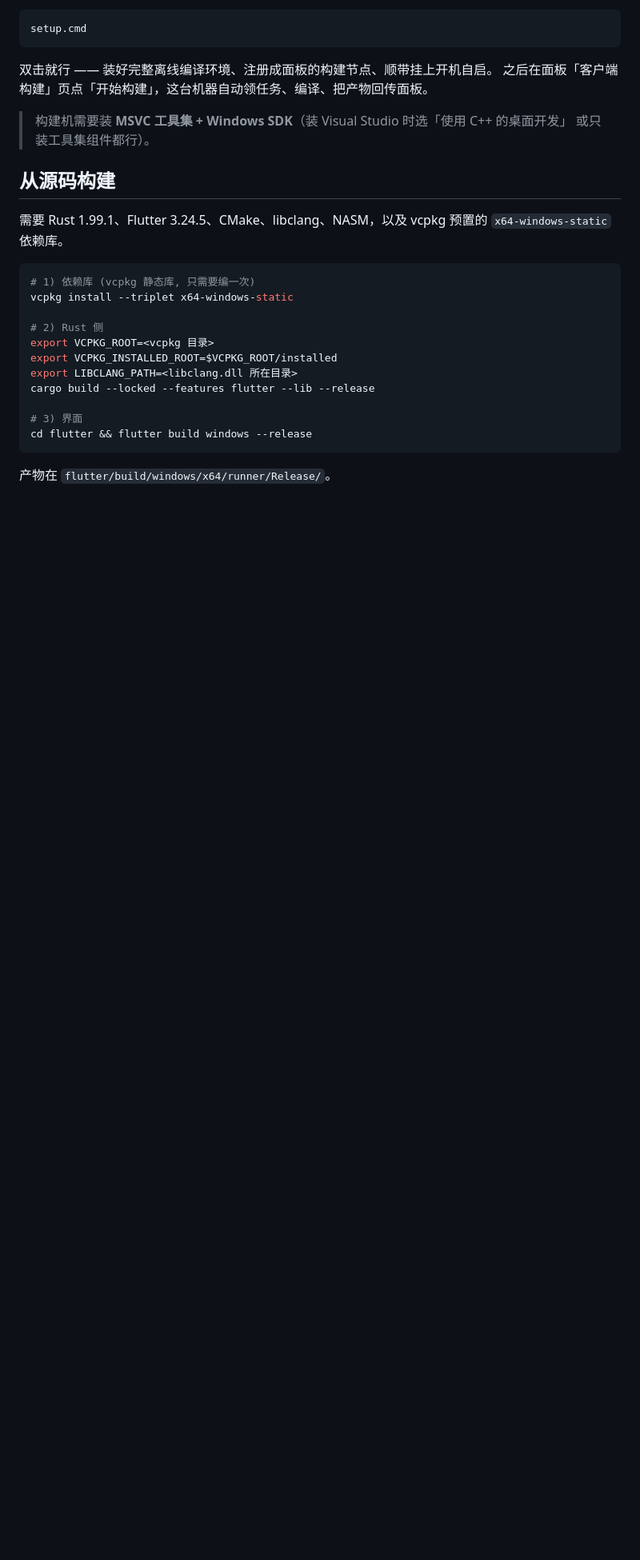
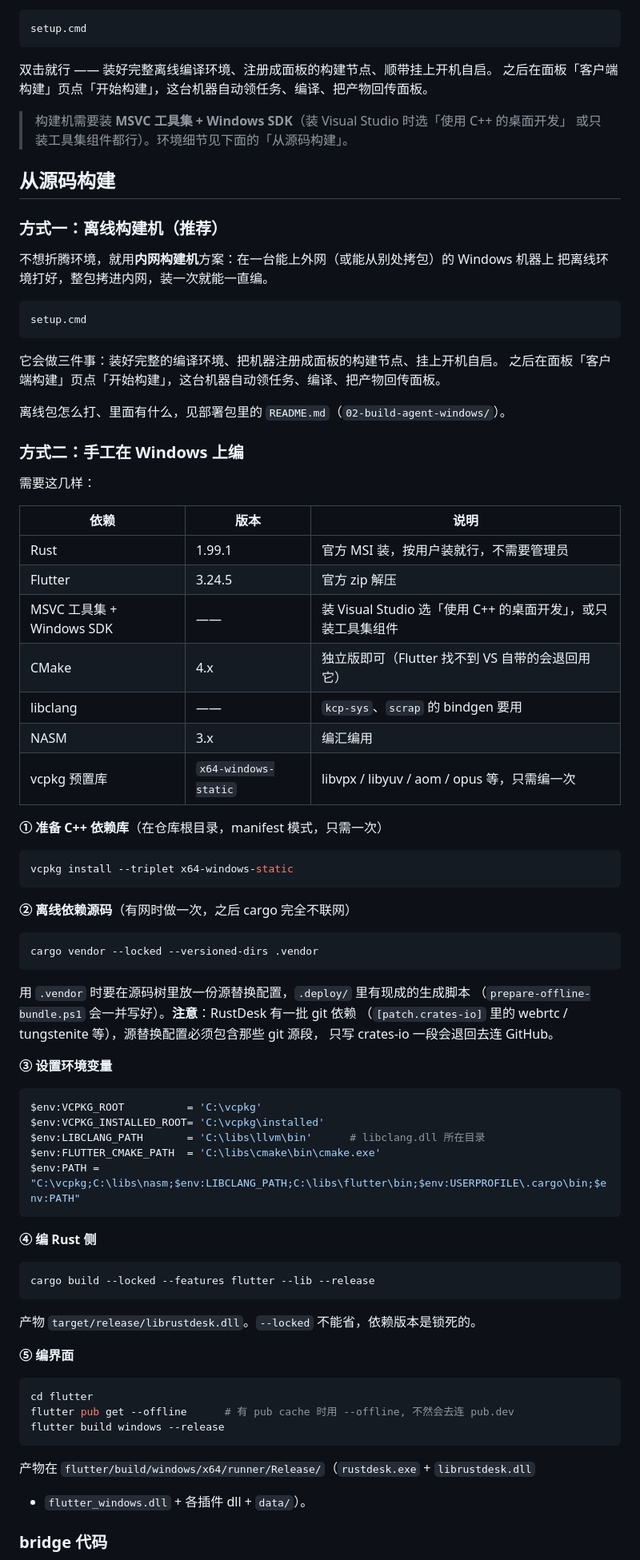
Before and after one commit to mypc1995/yuanjie, a Markdown page: README.md, the part around one of its changes. Shown at 80% size. Drawn GitHub-style; blank space fills up the shorter version.

Commit message:
README 补上完整的构建说明
原来只写了三行命令, 还是 Linux 的 export 写法, 而本项目出的是 Windows 客户端。
现在按实际能跑的流程写:

- 方式一: 离线构建机 (setup.cmd 一键装环境 + 面板上一键出包)
- 方式二: 手工在 Windows 上编 —— 依赖清单、vcpkg 静态库、cargo vendor 离线化、
  环境变量、Rust 侧与界面两条命令
- 特别写明源替换配置必须包含 git 源段, 只写 crates-io 一段会退回去连 GitHub
- bridge 代码已随仓库提供, 重新生成要钉死 codegen 1.80.1
- 怎么打成能发给用户的包 (package.ps1 / 面板构建)
- 在 Linux 服务器上编 Linux 客户端

````diff
--- a/README.md
+++ b/README.md
@@ -85,25 +85,83 @@ setup.cmd
 之后在面板「客户端构建」页点「开始构建」，这台机器自动领任务、编译、把产物回传面板。
 
 > 构建机需要装 **MSVC 工具集 + Windows SDK**（装 Visual Studio 时选「使用 C++ 的桌面开发」
-> 或只装工具集组件都行）。
+> 或只装工具集组件都行）。环境细节见下面的「从源码构建」。
 
 ## 从源码构建
 
-需要 Rust 1.99.1、Flutter 3.24.5、CMake、libclang、NASM，以及 vcpkg 预置的
-`x64-windows-static` 依赖库。
+### 方式一：离线构建机（推荐）
 
-```bash
-# 1) 依赖库 (vcpkg 静态库, 只需要编一次)
-vcpkg install --triplet x64-windows-static
+不想折腾环境，就用**内网构建机**方案：在一台能上外网（或能从别处拷包）的 Windows 机器上
+把离线环境打好，整包拷进内网，装一次就能一直编。
 
-# 2) Rust 侧
-export VCPKG_ROOT=<vcpkg 目录>
-export VCPKG_INSTALLED_ROOT=$VCPKG_ROOT/installed
-export LIBCLANG_PATH=<libclang.dll 所在目录>
-cargo build --locked --features flutter --lib --release
-
-# 3) 界面
-cd flutter && flutter build windows --release
+```bat
+setup.cmd
 ```
 
-产物在 `flutter/build/windows/x64/runner/Release/`。
+它会做三件事：装好完整的编译环境、把机器注册成面板的构建节点、挂上开机自启。
+之后在面板「客户端构建」页点「开始构建」，这台机器自动领任务、编译、把产物回传面板。
+
+离线包怎么打、里面有什么，见部署包里的 `README.md`（`02-build-agent-windows/`）。
+
+### 方式二：手工在 Windows 上编
+
+需要这几样：
+
+| 依赖 | 版本 | 说明 |
+|---|---|---|
+| Rust | 1.99.1 | 官方 MSI 装，按用户装就行，不需要管理员 |
+| Flutter | 3.24.5 | 官方 zip 解压 |
+| MSVC 工具集 + Windows SDK | —— | 装 Visual Studio 选「使用 C++ 的桌面开发」，或只装工具集组件 |
+| CMake | 4.x | 独立版即可（Flutter 找不到 VS 自带的会退回用它） |
+| libclang | —— | `kcp-sys`、`scrap` 的 bindgen 要用 |
+| NASM | 3.x | 编汇编用 |
+| vcpkg 预置库 | `x64-windows-static` | libvpx / libyuv / aom / opus 等，只需编一次 |
+
+**① 准备 C++ 依赖库**（在仓库根目录，manifest 模式，只需一次）
+
+```powershell
+vcpkg install --triplet x64-windows-static
+```
+
+**② 离线依赖源码**（有网时做一次，之后 cargo 完全不联网）
+
+```powershell
+cargo vendor --locked --versioned-dirs .vendor
+```
+
+用 `.vendor` 时要在源码树里放一份源替换配置，`.deploy/` 里有现成的生成脚本
+（`prepare-offline-bundle.ps1` 会一并写好）。**注意**：RustDesk 有一批 git 依赖
+（`[patch.crates-io]` 里的 webrtc / tungstenite 等），源替换配置必须包含那些 git 源段，
+只写 crates-io 一段会退回去连 GitHub。
+
+**③ 设置环境变量**
+
+```powershell
+$env:VCPKG_ROOT          = 'C:\vcpkg'
+$env:VCPKG_INSTALLED_ROOT= 'C:\vcpkg\installed'
+$env:LIBCLANG_PATH       = 'C:\libs\llvm\bin'      # libclang.dll 所在目录
+$env:FLUTTER_CMAKE_PATH  = 'C:\libs\cmake\bin\cmake.exe'
+$env:PATH = "C:\vcpkg;C:\libs\nasm;$env:LIBCLANG_PATH;C:\libs\flutter\bin;$env:USERPROFILE\.cargo\bin;$env:PATH"
+```
+
+**④ 编 Rust 侧**
+
+```powershell
+cargo build --locked --features flutter --lib --release
+```
+
+产物 `target/release/librustdesk.dll`。`--locked` 不能省，依赖版本是锁死的。
+
+**⑤ 编界面**
+
+```powershell
+cd flutter
+flutter pub get --offline      # 有 pub cache 时用 --offline, 不然会去连 pub.dev
+flutter build windows --release
+```
+
+产物在 `flutter/build/windows/x64/runner/Release/`（`rustdesk.exe` + `librustdesk.dll`
++ `flutter_windows.dll` + 各插件 dll + `data/`）。
+
+### bridge 代码
+
````
Also changed, not shown: other parts of README.md (+30 -0 lines).
